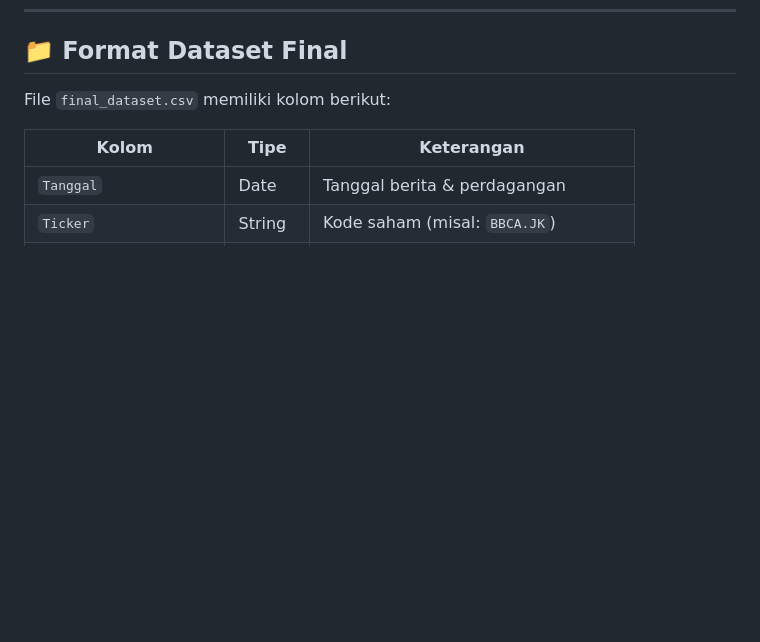
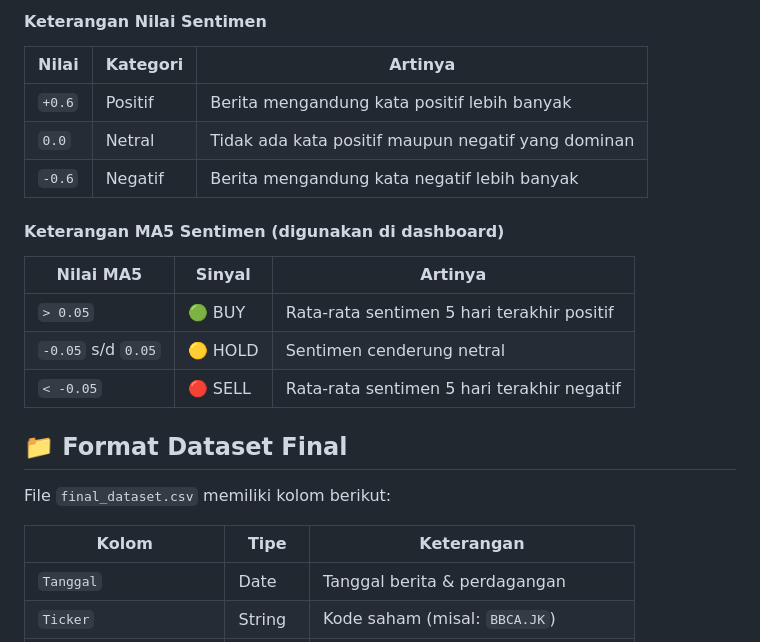
Before and after one commit to Benhard121/Capstone-Project, a Markdown page: README.md, the part around one of its changes. Rendered like a GitHub page; blank space fills up the shorter version.

```diff
--- a/README.md
+++ b/README.md
@@ -134,3 +165,19 @@ Dashboard akan terbuka otomatis di browser pada `http://localhost:8501`.
+#### Keterangan Nilai Sentimen
+
+| Nilai | Kategori | Artinya |
+|---|---|---|
+| `+0.6` | Positif | Berita mengandung kata positif lebih banyak |
+| `0.0` | Netral | Tidak ada kata positif maupun negatif yang dominan |
+| `-0.6` | Negatif | Berita mengandung kata negatif lebih banyak |
+
+#### Keterangan MA5 Sentimen (digunakan di dashboard)
+
+| Nilai MA5 | Sinyal | Artinya |
+|---|---|---|
+| `> 0.05` | 🟢 BUY | Rata-rata sentimen 5 hari terakhir positif |
+| `-0.05` s/d `0.05` | 🟡 HOLD | Sentimen cenderung netral |
+| `< -0.05` | 🔴 SELL | Rata-rata sentimen 5 hari terakhir negatif |
+
 
 ## 📁 Format Dataset Final
 
```
Also changed, not shown: other parts of README.md (+31 -0 lines).
